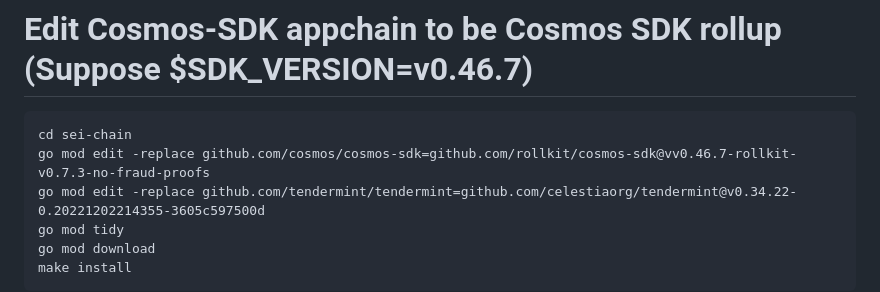
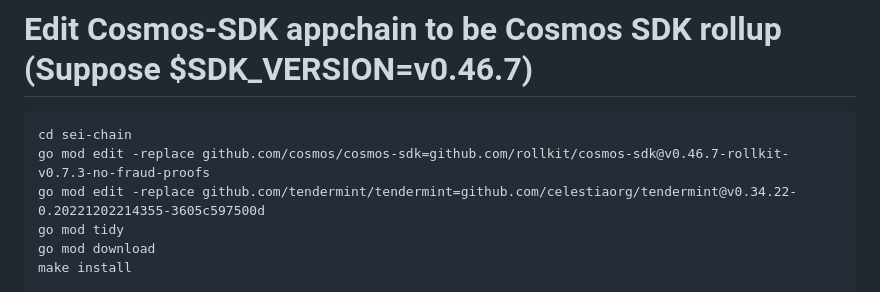
Before and after one commit to thonguyen14/Celestia, a Markdown page: task/rollup/setupL1.md, the part around the change. Drawn GitHub-style.

````diff
--- a/task/rollup/setupL1.md
+++ b/task/rollup/setupL1.md
@@ -18,7 +18,7 @@ cat go.mod | grep "github.com/cosmos/cosmos-sdk" | awk '{print $2}' | awk -F: '{
 # Edit Cosmos-SDK appchain to be Cosmos SDK rollup (Suppose $SDK_VERSION=v0.46.7)
 ```
 cd sei-chain
-go mod edit -replace github.com/cosmos/cosmos-sdk=github.com/rollkit/cosmos-sdk@vv0.46.7-rollkit-v0.7.3-no-fraud-proofs
+go mod edit -replace github.com/cosmos/cosmos-sdk=github.com/rollkit/cosmos-sdk@v0.46.7-rollkit-v0.7.3-no-fraud-proofs
 go mod edit -replace github.com/tendermint/tendermint=github.com/celestiaorg/tendermint@v0.34.22-0.20221202214355-3605c597500d
 go mod tidy
 go mod download
````
